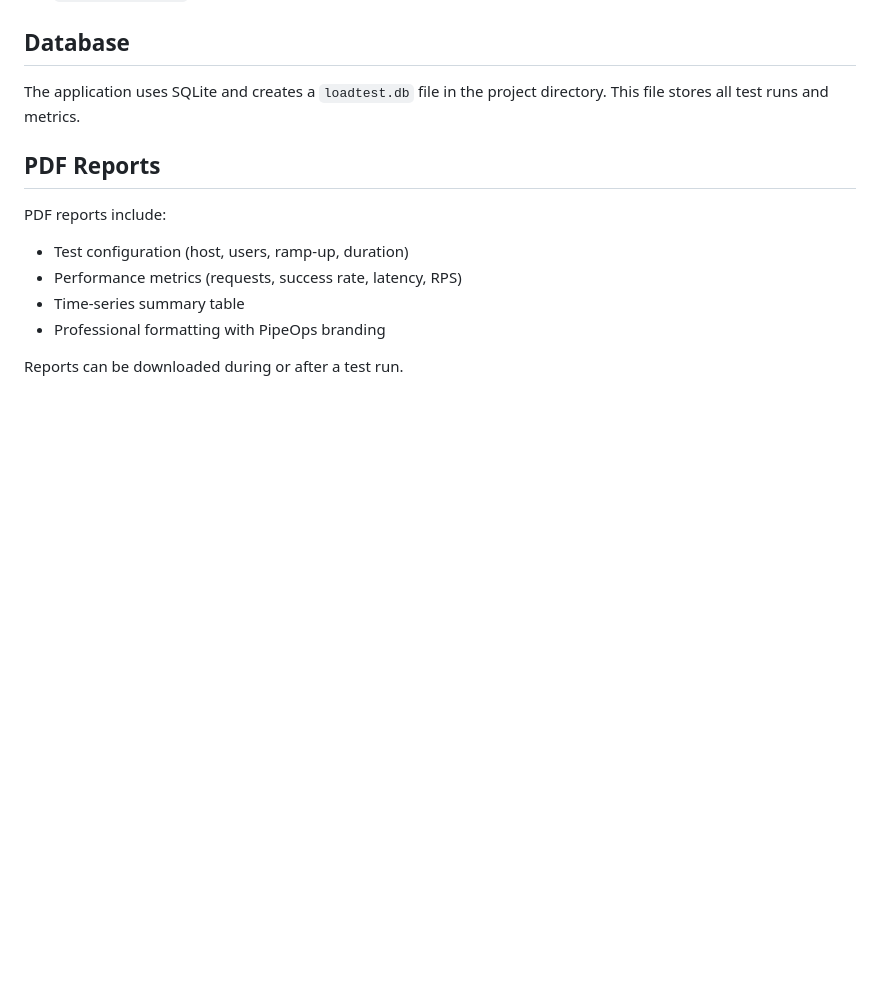
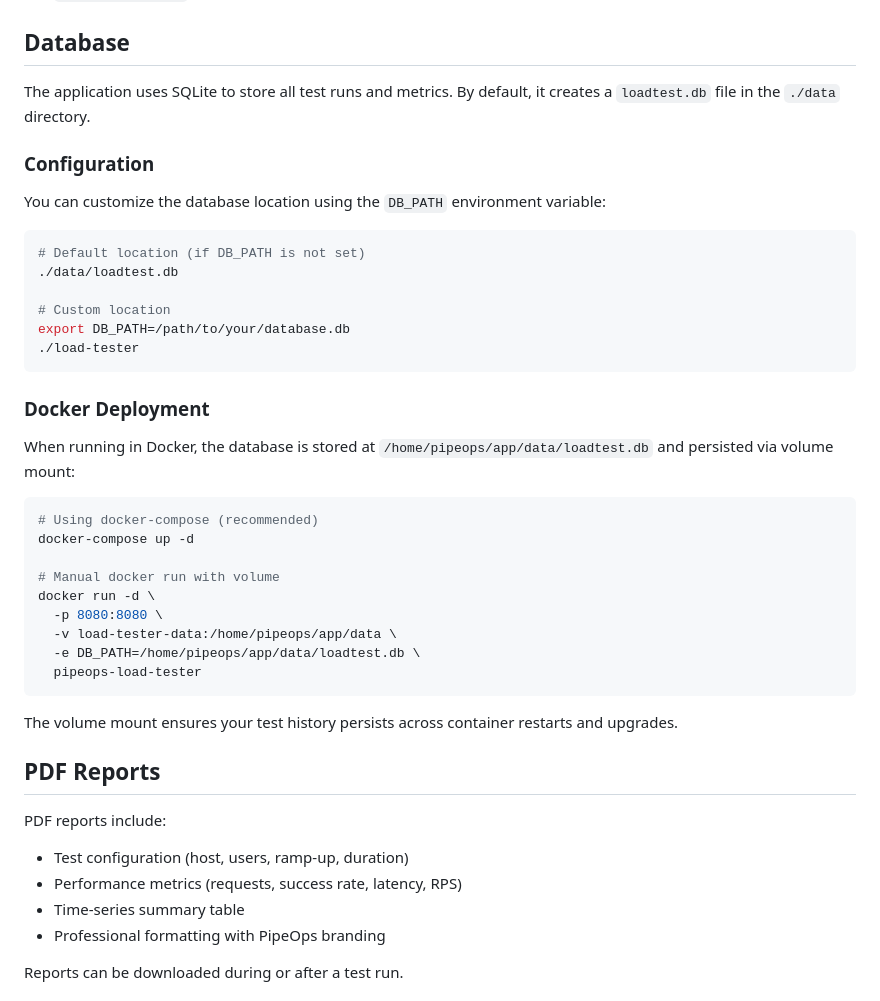
Before and after one commit to 9trocode/load-tester, a Markdown page: README.md, the part around the change. GitHub-like rendering; blank space fills up the shorter version.

Commit message:
docs: Update README to include information on customizing database location and Docker deployment

````diff
--- a/README.md
+++ b/README.md
@@ -156,7 +156,38 @@ To view advanced metrics:
 
 ## Database
 
-The application uses SQLite and creates a `loadtest.db` file in the project directory. This file stores all test runs and metrics.
+The application uses SQLite to store all test runs and metrics. By default, it creates a `loadtest.db` file in the `./data` directory.
+
+### Configuration
+
+You can customize the database location using the `DB_PATH` environment variable:
+
+```bash
+# Default location (if DB_PATH is not set)
+./data/loadtest.db
+
+# Custom location
+export DB_PATH=/path/to/your/database.db
+./load-tester
+```
+
+### Docker Deployment
+
+When running in Docker, the database is stored at `/home/pipeops/app/data/loadtest.db` and persisted via volume mount:
+
+```bash
+# Using docker-compose (recommended)
+docker-compose up -d
+
+# Manual docker run with volume
+docker run -d \
+  -p 8080:8080 \
+  -v load-tester-data:/home/pipeops/app/data \
+  -e DB_PATH=/home/pipeops/app/data/loadtest.db \
+  pipeops-load-tester
+```
+
+The volume mount ensures your test history persists across container restarts and upgrades.
 
 ## PDF Reports
 
````
